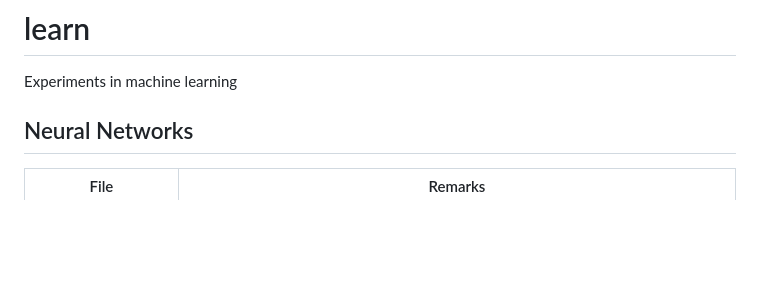
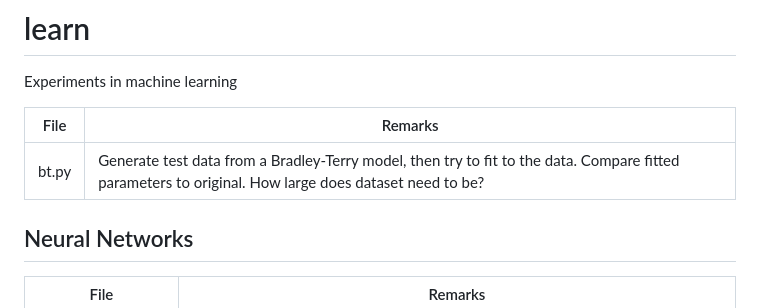
Before and after one commit to weka511/learn, a Markdown page: README.md, the part around the change. Rendered like a GitHub page; blank space fills up the shorter version.

Commit message:
#98 Updated README

```diff
--- a/README.md
+++ b/README.md
@@ -1,5 +1,9 @@
 # learn
 Experiments in machine learning
+
+ File  | Remarks
+------------------|--------------------------------------------
+bt.py|  Generate test data from a Bradley-Terry model, then try to fit to the data. Compare fitted parameters to original. How large does dataset need to be?
 
 ## Neural Networks
 
```
